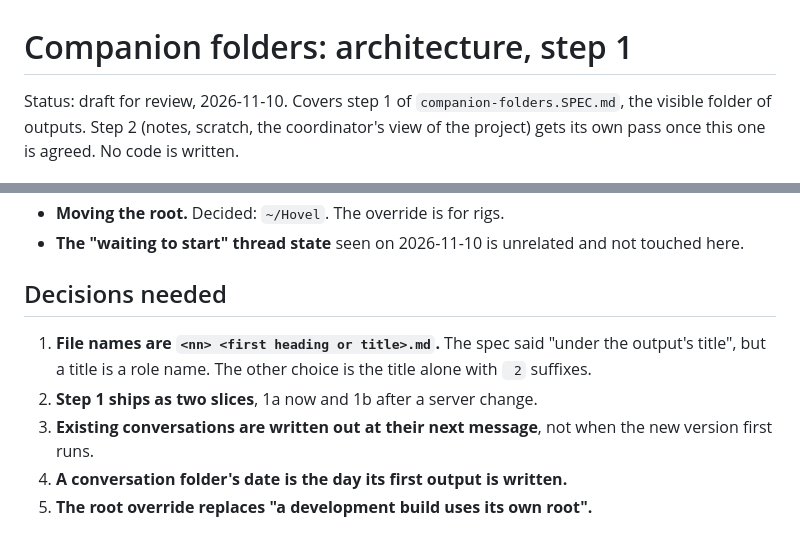
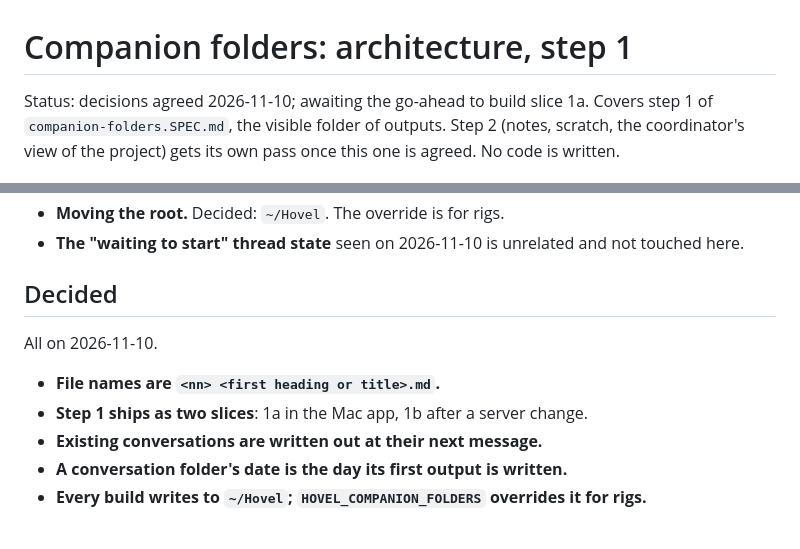
Before and after one commit to Timwestberg/gamero, a Markdown page: docs/companion-folders/companion-folders.ARCH.md, 2 parts joined by grey strips. GitHub-like rendering.

```diff
--- a/docs/companion-folders/companion-folders.ARCH.md
+++ b/docs/companion-folders/companion-folders.ARCH.md
@@ -1,6 +1,7 @@
 # Companion folders: architecture, step 1
 
-Status: draft for review, 2026-11-10. Covers step 1 of
+Status: decisions agreed 2026-11-10; awaiting the go-ahead to build slice
+1a. Covers step 1 of
 `companion-folders.SPEC.md`, the visible folder of outputs. Step 2 (notes,
 scratch, the coordinator's view of the project) gets its own pass once this
 one is agreed. No code is written.
@@ -287,13 +288,14 @@ change. A file write that fails is logged; the page is not told yet.
 - **The "waiting to start" thread state** seen on 2026-11-10 is unrelated and
   not touched here.
 
-## Decisions needed
+## Decided
 
-1. **File names are `<nn> <first heading or title>.md`.** The spec said "under
-   the output's title", but a title is a role name. The other choice is the
-   title alone with ` 2` suffixes.
-2. **Step 1 ships as two slices**, 1a now and 1b after a server change.
-3. **Existing conversations are written out at their next message**, not when
-   the new version first runs.
-4. **A conversation folder's date is the day its first output is written.**
-5. **The root override replaces "a development build uses its own root".**
+All on 2026-11-10.
+
+- **File names are `<nn> <first heading or title>.md`.**
+- **Step 1 ships as two slices**: 1a in the Mac app, 1b after a server
+  change.
+- **Existing conversations are written out at their next message.**
+- **A conversation folder's date is the day its first output is written.**
+- **Every build writes to `~/Hovel`; `HOVEL_COMPANION_FOLDERS` overrides it
+  for rigs.**
```
Also changed, not shown: docs/companion-folders/companion-folders.SPEC.md (+27 -17 lines).
